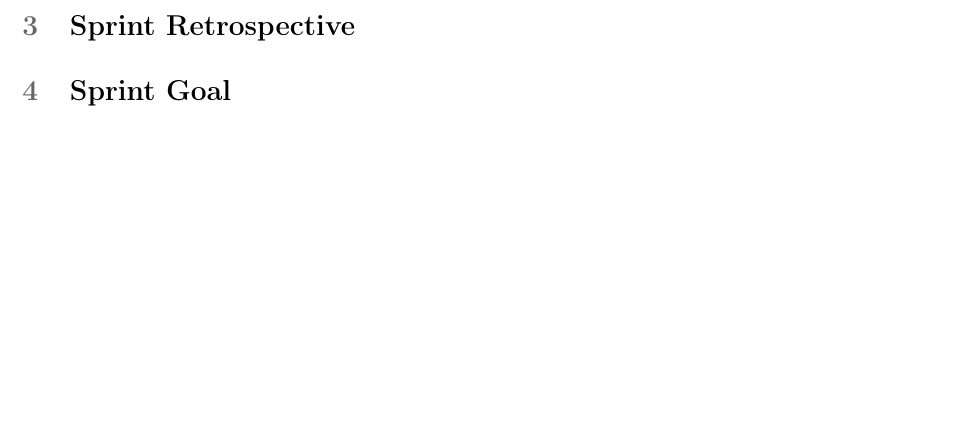
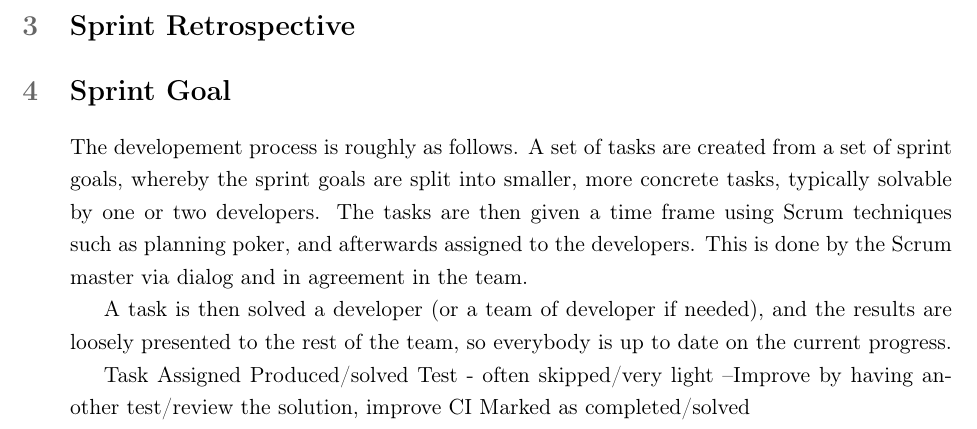
Before and after one commit to martinnj/PCDS, a LaTeX document (deliverable4/main.tex, which reads deliverable4/sprintgoal.tex): part of page 5 of 5, cut so that both start at the same text, the shorter picture padded with empty space. Compiled offline with pdfLaTeX.

Commit message:
added text to sprint goal section

```diff
--- a/deliverable4/sprintgoal.tex
+++ b/deliverable4/sprintgoal.tex
@@ -1,3 +1,15 @@
 \section{Sprint Goal}
 
 %TODO Report on the sprint goal by describing your current development process and by discussing how and why you have improved/will improve the proces.
+
+The developement process is roughly as follows. A set of tasks are created from a set of sprint goals, whereby the sprint goals are split into smaller, more concrete tasks, typically solvable by one or two developers. The tasks are then given a time frame using Scrum techniques such as planning poker, and afterwards assigned to the developers. This is done by the Scrum master via dialog and in agreement in the team.
+
+A task is then solved a developer (or a team of developer if needed), and the results are loosely presented to the rest of the team, so everybody is up to date on the current progress.
+
+
+Task
+Assigned
+Produced/solved
+Test - often skipped/very light
+--Improve by having another test/review the solution, improve CI
+Marked as completed/solved
```
